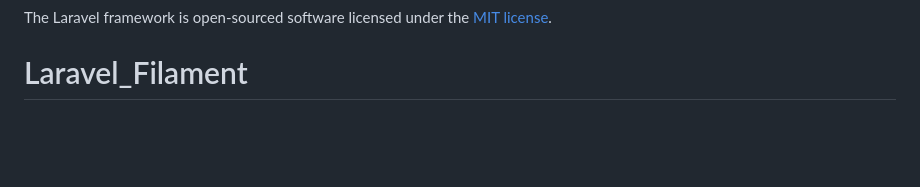
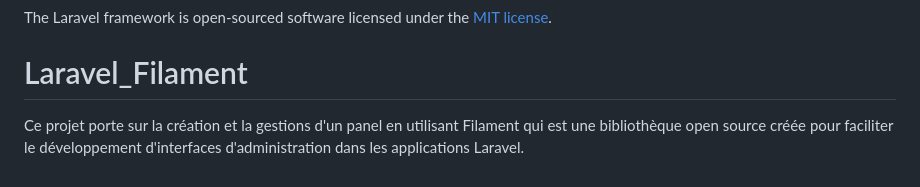
Before and after one commit to AbrahamLawson/Laravel_Filament, a Markdown page: README.md, the part around the change. GitHub-like rendering; blank space fills up the shorter version.

```diff
--- a/README.md
+++ b/README.md
@@ -65,3 +65,4 @@ If you discover a security vulnerability within Laravel, please send an e-mail t
 
 The Laravel framework is open-sourced software licensed under the [MIT license](https://opensource.org/licenses/MIT).
 # Laravel_Filament
+Ce projet porte sur la création et la gestions d'un panel en utilisant Filament qui est une bibliothèque open source créée pour faciliter le développement d'interfaces d'administration dans les applications Laravel.
```
